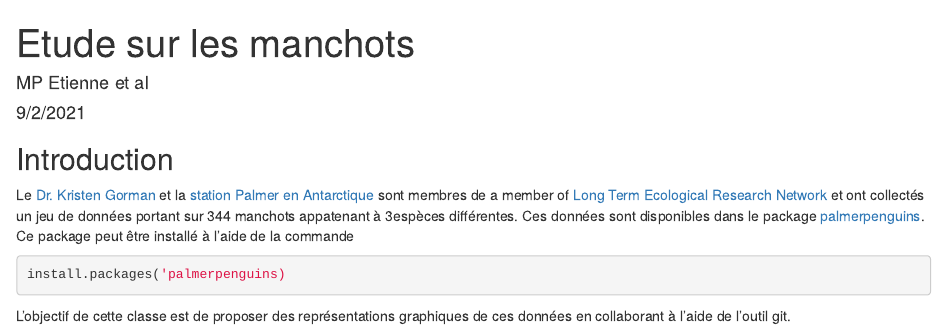
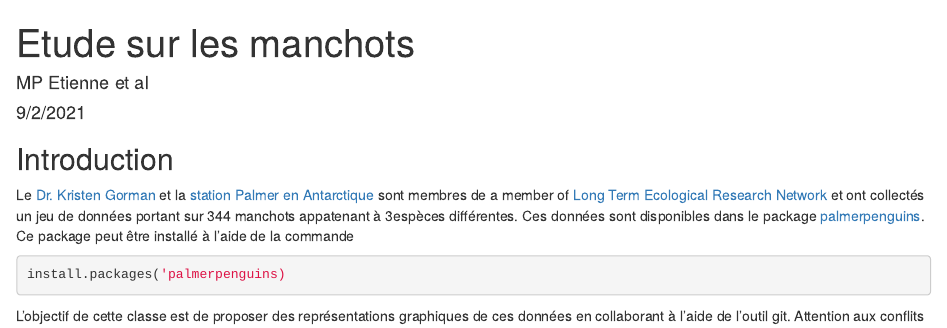
Before and after one commit to AgrocampusDS/intro_git_illustration-teamao, an R Markdown document (manchots.Rmd): the page in a window 1100 px wide, from its top. Rendered offline with R 4.5, knitr and Pandoc, with nearby package versions.

Commit message:
FH 1ère

````diff
--- a/manchots.Rmd
+++ b/manchots.Rmd
@@ -18,3 +18,4 @@ install.packages('palmerpenguins)
 ```
 
 L'objectif de cette classe est de proposer des représentations graphiques de ces données en collaborant à l'aide de l'outil git.
+Attention aux conflits
````
